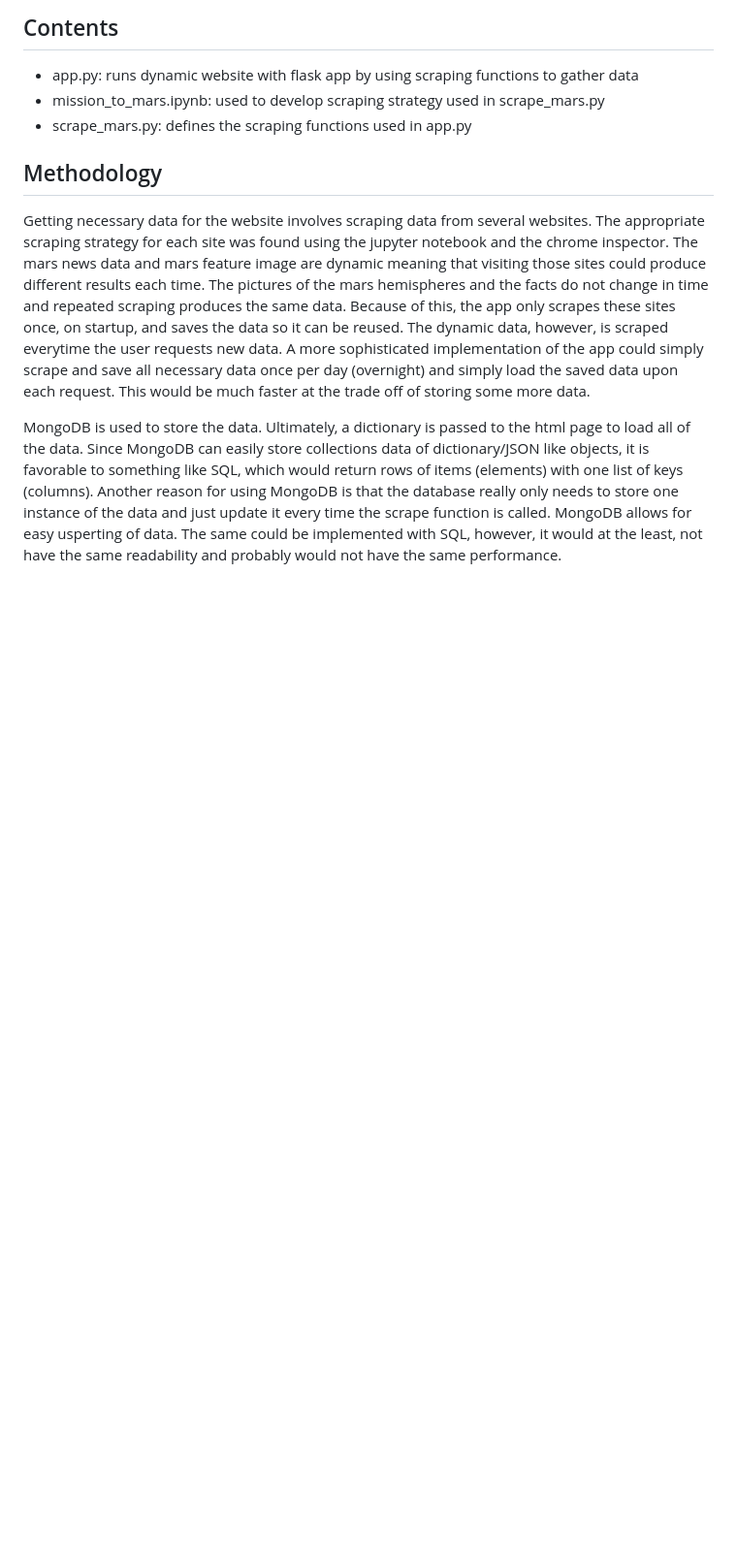
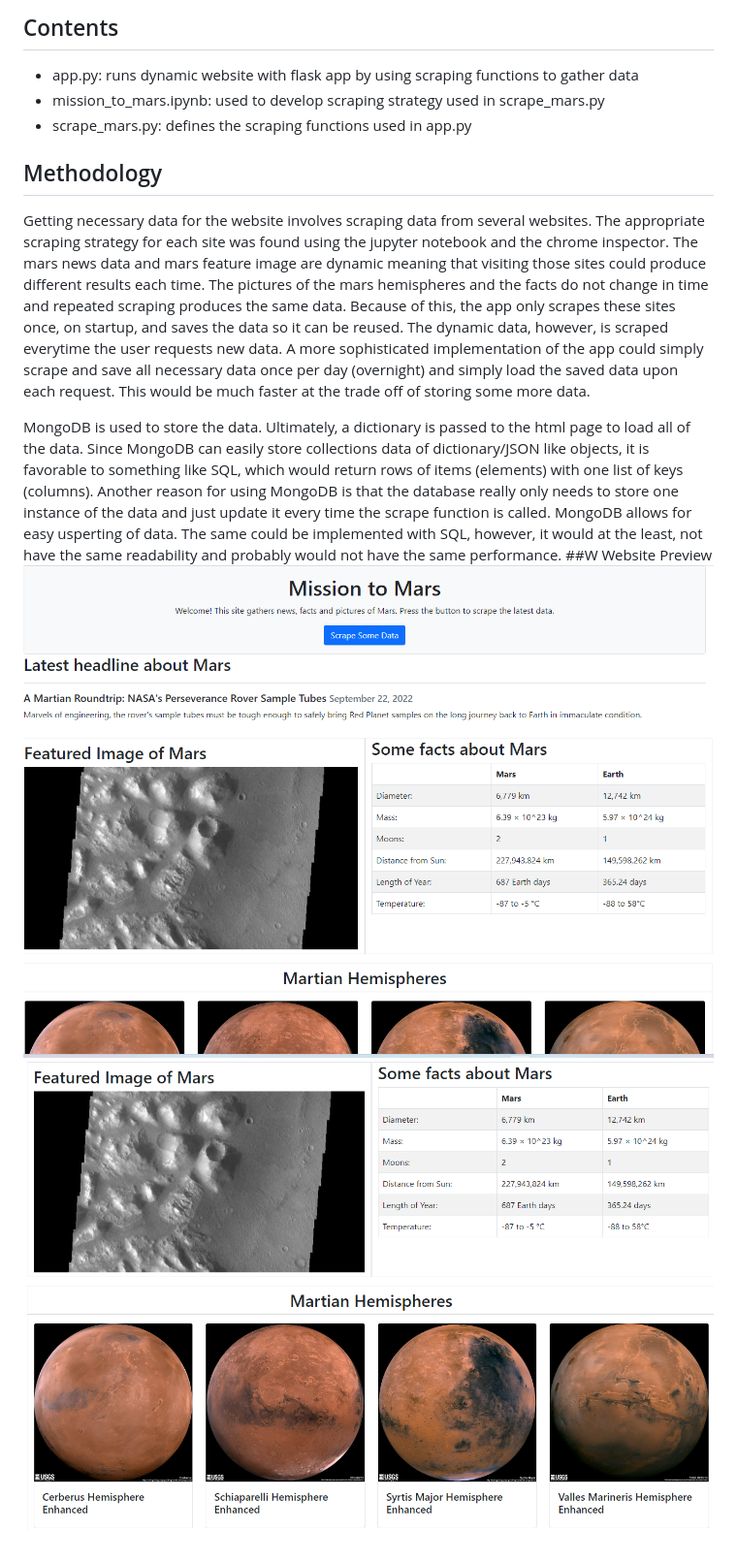
Before and after one commit to asundquistdavis/Web-Scraping-Challenge, a Markdown page: README.md, the part around the change. Shown: that part at 97% size. Drawn GitHub-style; pictures changed too: mars_scrape_1.png (added), mars_scrape_2.png (added); blank space fills up the shorter version.

Commit message:
added images to readme

```diff
--- a/README.md
+++ b/README.md
@@ -9,3 +9,6 @@ This challenge uses Python libraries to scrape news, facts and images of Mars an
 Getting necessary data for the website involves scraping data from several websites. The appropriate scraping strategy for each site was found using the jupyter notebook and the chrome inspector. The mars news data and mars feature image are dynamic meaning that visiting those sites could produce different results each time. The pictures of the mars hemispheres and the facts do not change in time and repeated scraping produces the same data. Because of this, the app only scrapes these sites once, on startup, and saves the data so it can be reused. The dynamic data, however, is scraped everytime the user requests new data. A more sophisticated implementation of the app could simply scrape and save all necessary data once per day (overnight) and simply load the saved data upon each request. This would be much faster at the trade off of storing some more data.
 
 MongoDB is used to store the data. Ultimately, a dictionary is passed to the html page to load all of the data. Since MongoDB can easily store collections data of dictionary/JSON like objects, it is favorable to something like SQL, which would return rows of items (elements) with one list of keys (columns). Another reason for using MongoDB is that the database really only needs to store one instance of the data and just update it every time the scrape function is called. MongoDB allows for easy usperting of data. The same could be implemented with SQL, however, it would at the least, not have the same readability and probably would not have the same performance.
+##W Website Preview
+![Website image 1](mars_scrape_1.png)
+![Website image 2](mars_scrape_2.png)
```
